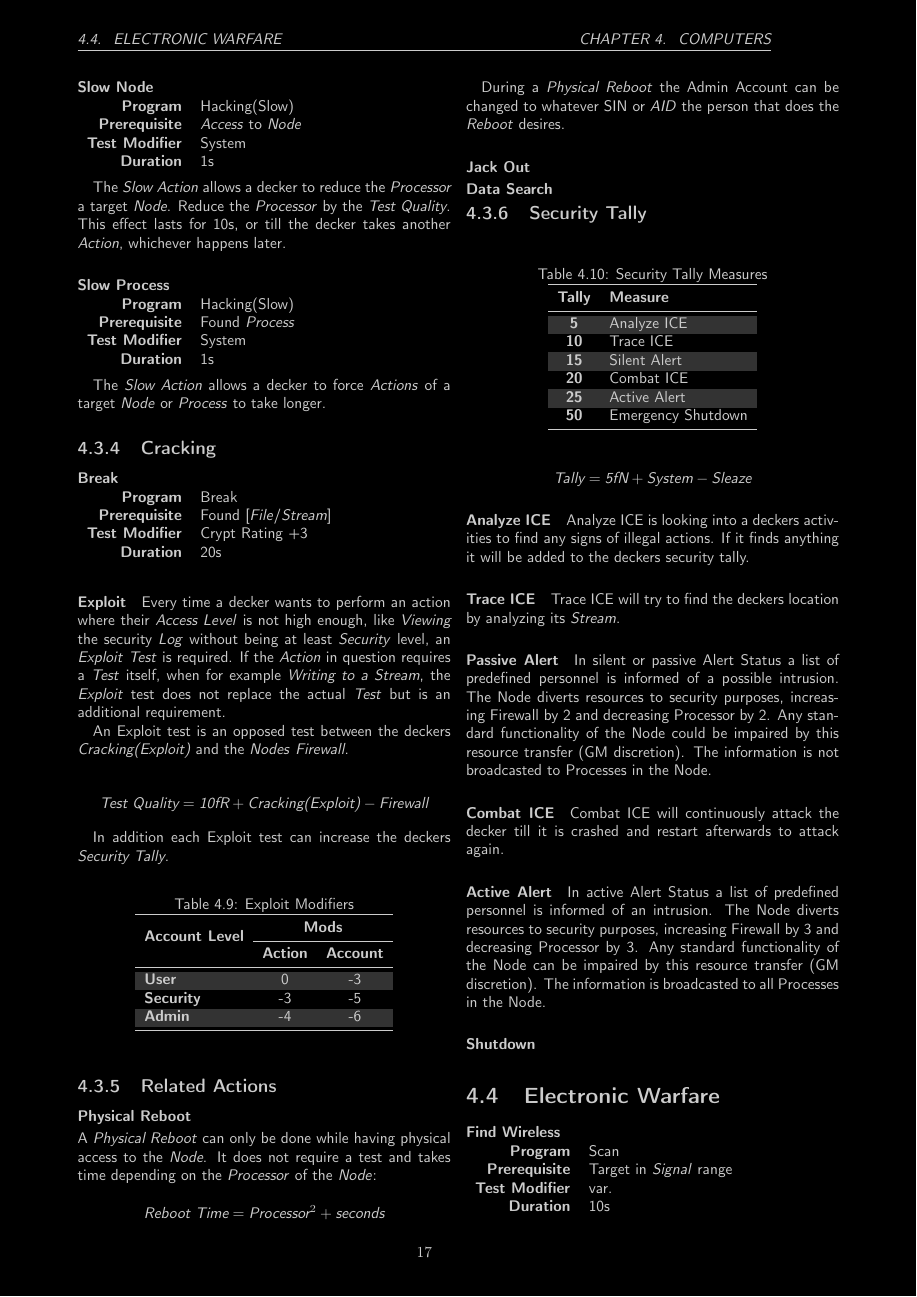
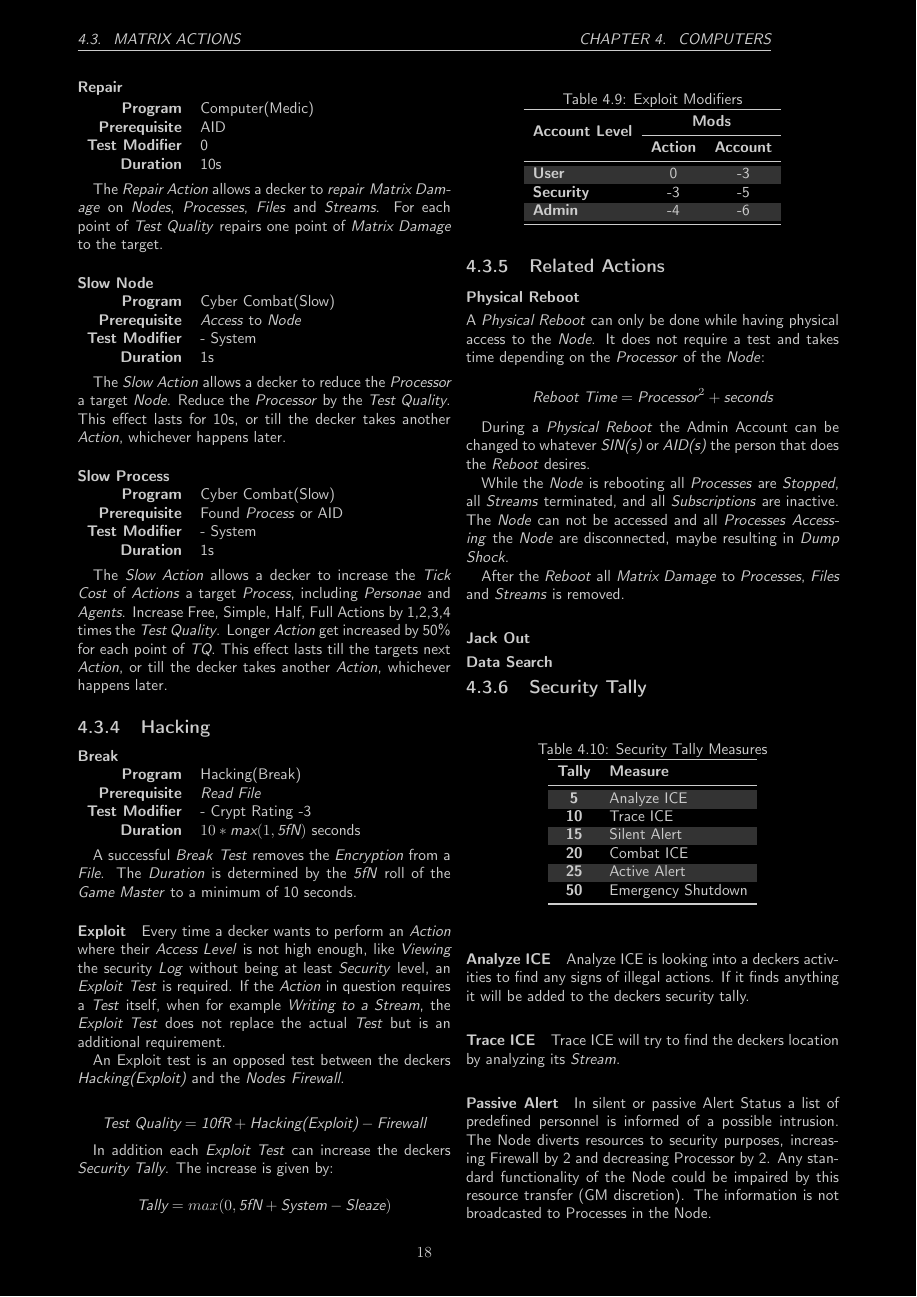
Before and after one commit to rserbitar/pink_trenchcoat, a LaTeX book (ruleset/Pink_Trenchcoat.tex, which reads ruleset/computers.tex): page 18 of 26 before the commit and page 19 of 27 after it. The pictures show the PDF file ruleset/Pink_Trenchcoat.pdf that the author committed with the source.

Commit message:
more rules

```diff
--- a/ruleset/computers.tex
+++ b/ruleset/computers.tex
@@ -870,7 +870,7 @@ To read the content one needs either the key or try to \emph{Break} the encrypti
 \begin{tabular}{rl}
     \textbf{Program}       & Computer(Find)                                  \\
     \textbf{Prerequisite}  & \emph{Access} to origin/destination \emph{Node} \\
-    \textbf{Test Modifier} & \emph{Sleaze}                                   \\
+    \textbf{Test Modifier} & - Target \emph{Sleaze}                          \\
     \textbf{Duration}      & 10s                                             \\
 \end{tabular}
 
@@ -886,7 +886,7 @@ origin or the destination.
 \begin{tabular}{rl}
     \textbf{Program}       & Computer(Find)                                  \\
     \textbf{Prerequisite}  & \emph{Access} to origin/destination \emph{Node} \\
-    \textbf{Test Modifier} & \emph{Sleaze}                                   \\
+    \textbf{Test Modifier} & - Target \emph{Sleaze}                          \\
     \textbf{Duration}      & 10s                                             \\
 \end{tabular}
 
@@ -901,7 +901,7 @@ origin or the destination.
 \begin{tabular}{rl}
     \textbf{Program}       & Computer(Find)                                  \\
     \textbf{Prerequisite}  & \emph{Access} to origin/destination \emph{Node} \\
-    \textbf{Test Modifier} & \emph{Sleaze}                                   \\
+    \textbf{Test Modifier} & - Target \emph{Sleaze}                          \\
     \textbf{Duration}      & 10s                                             \\
 \end{tabular}
 
@@ -917,11 +920,11 @@ This action allows a decker to find \emph{Files} in a \emph{Node}.
 \label{par:corrupt action}
 
 \begin{tabular}{rl}
-    \textbf{Program}       & Corrupt                              \\
+    \textbf{Program}       & Cyber Combat(Corrupt)                \\
     \textbf{Prerequisite}  & \emph{Accessed} \emph{Node}          \\
                            & \emph{File AID} or \emph{Stream AID} \\
                            & or Found [\emph{File}/\emph{Stream}] \\
-    \textbf{Test Modifier} & Originating \emph{Node} System       \\
+    \textbf{Test Modifier} & - Originating \emph{Node} System     \\
     \textbf{Duration}      & 1s                                   \\
 \end{tabular}
 
@@ -931,4 +934,3 @@ If a decker does not have the \emph{Access Right} to \emph{delete} a \emph{File}
 or \emph{Terminate} a \emph{Stream} the decker can \emph{corrupt} it so it becomes
 unusable.
 
-\begin{equation*}
@@ -941,3 +941,9 @@ to the \emph{File} or \emph{Stream}.
+\emph{Security Tally}.
+The increase is given by:
+
+\begin{equation*}
+    \textit{Tally} = max(0, \textit{5fN} + \textit{System} - \textit{Sleaze})
+\end{equation*}
 
 \myparagraph{Crash}
 \label{par:crash}
@@ -954,6 +960,14 @@ to the \emph{File} or \emph{Stream}.
 For each point of \emph{Test Quality} deal \emph{Processor} \emph{Matrix Damage}
 to the \emph{Node} or \emph{Process}.
 
+In addition each \emph{Crash Test} that is targeting a \emph{Node}
+can increase the deckers \emph{Security Tally}.
+The increase is given by:
+
+\begin{equation*}
+    \textit{Tally} = max(0, 2 * \textit{5fN} + \textit{System} - \textit{Sleaze})
+\end{equation*}
+
 \myparagraph{Repair}
 \label{par:repair}
 
@@ -978,9 +992,9 @@ to the target.
 
 
 \begin{tabular}{rl}
-    \textbf{Program}       & Hacking(Slow)                \\
+    \textbf{Program}       & Cyber Combat(Slow)           \\
     \textbf{Prerequisite}  & \emph{Access} to \emph{Node} \\
-    \textbf{Test Modifier} & System                       \\
+    \textbf{Test Modifier} & - System                     \\
     \textbf{Duration}      & 1s                           \\
 \end{tabular}
 
@@ -996,51 +1010,62 @@ later.
 
 
 \begin{tabular}{rl}
-    \textbf{Program}       & Hacking(Slow)        \\
-    \textbf{Prerequisite}  & Found \emph{Process} \\
-    \textbf{Test Modifier} & System               \\
-    \textbf{Duration}      & 1s                   \\
+    \textbf{Program}       & Cyber Combat(Slow)          \\
+    \textbf{Prerequisite}  & Found \emph{Process} or AID \\
+    \textbf{Test Modifier} & - System                    \\
+    \textbf{Duration}      & 1s                          \\
 \end{tabular}
 
 \hfill
 
-The \emph{Slow Action} allows a decker to force \emph{Actions} of a target
-\emph{Node} or \emph{Process} to take
-longer.
+The \emph{Slow Action} allows a decker to increase the \emph{Tick Cost} of
+\emph{Actions} a target \emph{Process}, including \emph{Personae} and \emph{Agents}.
+Increase Free, Simple, Half, Full Actions by 1,2,3,4 times the \emph{Test Quality}.
+Longer \emph{Action} get increased by 50\% for each point of \emph{TQ}.
+This effect lasts till the targets next \emph{Action}, or till the decker takes
+another \emph{Action}, whichever happens later.
 
-\subsection{Cracking}
+\subsection{Hacking}
 
 \myparagraph{Break}
 \label{par:break}
 
 \begin{tabular}{rl}
-    \textbf{Program}       & Break                             \\
-    \textbf{Prerequisite}  & Found [\emph{File}/\emph{Stream}] \\
-    \textbf{Test Modifier} & Crypt Rating +3                   \\
-    \textbf{Duration}      & 20s                               \\
+    \textbf{Program}       & Hacking(Break)                               \\
+    \textbf{Prerequisite}  & \emph{Read File}                             \\
+    \textbf{Test Modifier} & - Crypt Rating -3                            \\
+    \textbf{Duration}      & $10 * \textit{max}(1, \textit{5fN})$ seconds \\
 \end{tabular}
 
 \hfill
 
+A successful \emph{Break} \emph{Test} removes the \emph{Encryption} from a
+\emph{File}. The \emph{Duration} is determined by the \emph{5fN} roll of the
+\emph{Game Master} to a minimum of 10 seconds.
+
 \paragraph{Exploit}
 \index{Exploit}
 
-Every time a decker wants to perform an action where their \emph{Access Level}
+Every time a decker wants to perform an \emph{Action} where their \emph{Access Level}
 is not high enough, like \emph{Viewing} the security \emph{Log} without being
 at least \emph{Security} level, an \emph{Exploit} \emph{Test} is required.
 If the \emph{Action} in question requires a \emph{Test} itself,
-when for example \emph{Writing to a Stream}, the \emph{Exploit} test does not
+when for example \emph{Writing to a Stream}, the \emph{Exploit Test} does not
 replace the actual \emph{Test} but is an additional requirement.
 
-An Exploit test is an opposed test between the deckers \emph{Cracking(Exploit)} and
+An Exploit test is an opposed test between the deckers \emph{Hacking(Exploit)} and
 the \emph{Nodes} \emph{Firewall}.
 
 \begin{equation*}
-    \textit{Test Quality} = \textit{10fR} + \textit{Cracking(Exploit)} - \textit{Firewall}
+    \textit{Test Quality} = \textit{10fR} + \textit{Hacking(Exploit)} - \textit{Firewall}
 \end{equation*}
 
-In addition each Exploit test can increase the deckers \emph{Security Tally}.
+In addition each \emph{Exploit Test} can increase the deckers \emph{Security Tally}.
+The increase is given by:
 
+\begin{equation*}
+    \textit{Tally} = max(0, \textit{5fN} + \textit{System} - \textit{Sleaze})
+\end{equation*}
 
 \begin{table}[htb]
     \rowcolors{3}{}{lightgray}
@@ -1073,15 +1098,23 @@ A \emph{Physical Reboot} can only be done while having physical access to the
     \textit{Reboot Time} = \textit{Processor}^2 + \textit{seconds}
 \end{equation*}
 
-During a \emph{Physical Reboot} the Admin Account can be changed to whatever SIN
-or \emph{AID} the person that does the \emph{Reboot} desires.
+During a \emph{Physical Reboot} the Admin Account can be changed to whatever
+\emph{SIN(s)} or \emph{AID(s)} the person that does the \emph{Reboot} desires.
+
+While the \emph{Node} is rebooting all \emph{Processes} are \emph{Stopped}, all
+\emph{Streams} terminated, and all \emph{Subscriptions} are inactive. The
+\emph{Node} can not be accessed and all \emph{Processes} \emph{Accessing} the
+\emph{Node} are disconnected, maybe resulting in \emph{Dump Shock}.
+
+
+After the \emph{Reboot} all \emph{Matrix Damage} to \emph{Processes}, \emph{Files}
+and \emph{Streams} is removed.
 
 \myparagraph{Jack Out}
 \index{Jack Out}
 
 \myparagraph{Data Search}
 \index{Data Search}
-
 
 \subsection{Security Tally}
 \index{Security Tally}
@@ -1105,11 +1138,6 @@ or \emph{AID} the person that does the \emph{Reboot} desires.
     \end{tabular}
 \end{table}
 
-
-
-\begin{equation*}
-    \textit{Tally} = \textit{5fN} + \textit{System} - \textit{Sleaze}
-\end{equation*}
 
 \paragraph{Analyze ICE}
 
```
Also changed, not shown: ruleset/character.tex (+113 -11 lines), ruleset/Pink_Trenchcoat.pdf, ruleset/computers.tex (19 more changed lines).
